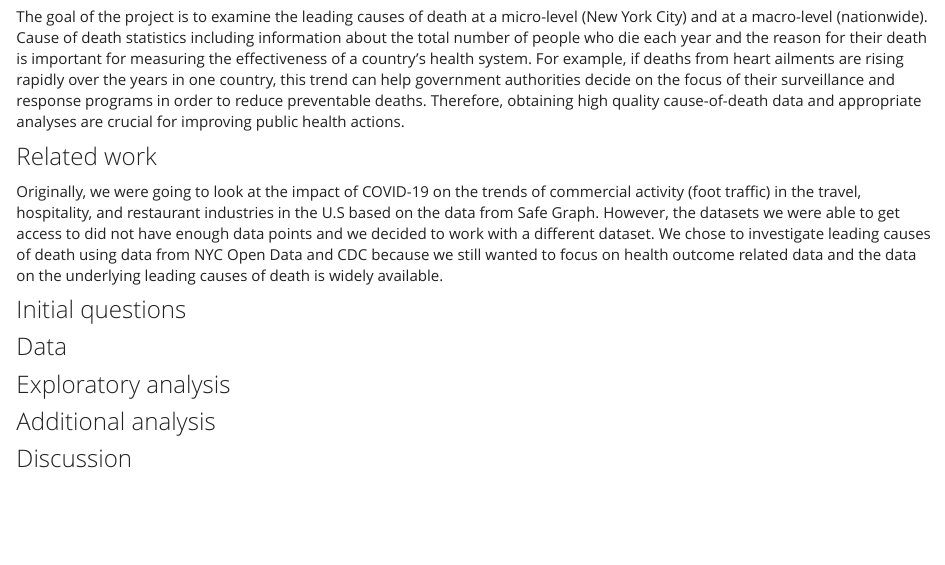
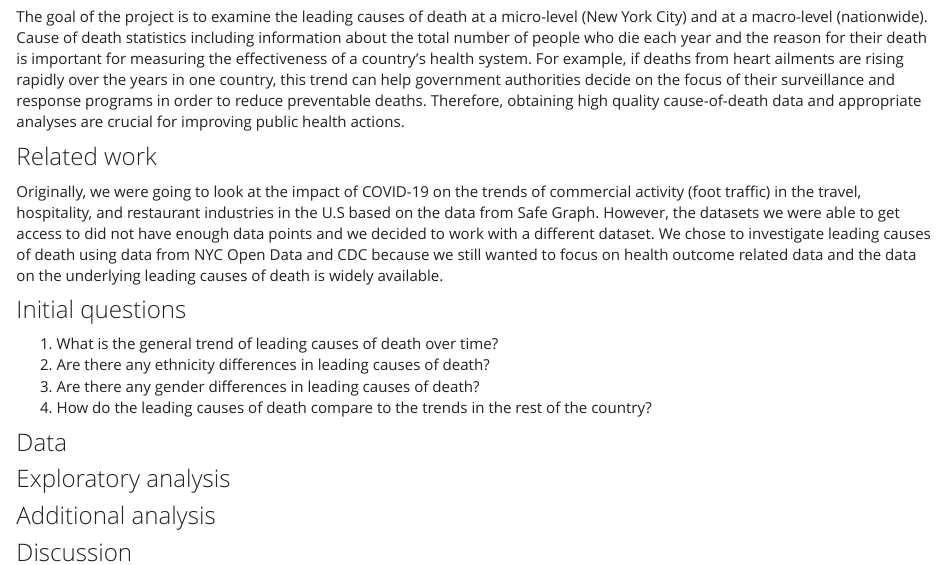
Before and after one commit to MehrShafiq/p8105_final_project, an R Markdown document (index.Rmd): the page in a window 1100 px wide, from 620 px down. Rendered offline with R 4.5, knitr and Pandoc, with nearby package versions; a font, style sheet, LaTeX package, included part or bibliography that could not be used is replaced or left out.

Commit message:
added initial questions to index page

```diff
--- a/index.Rmd
+++ b/index.Rmd
@@ -17,6 +17,11 @@ Originally, we were going to look at the impact of COVID-19 on the trends of com
 
 ### Initial questions
 
+1. What is the general trend of leading causes of death over time?
+2. Are there any ethnicity differences in leading causes of death?
+3. Are there any gender differences in leading causes of death?
+4. How do the leading causes of death compare to the trends in the rest of the country?
+
 ### Data
 
 ### Exploratory analysis
```
